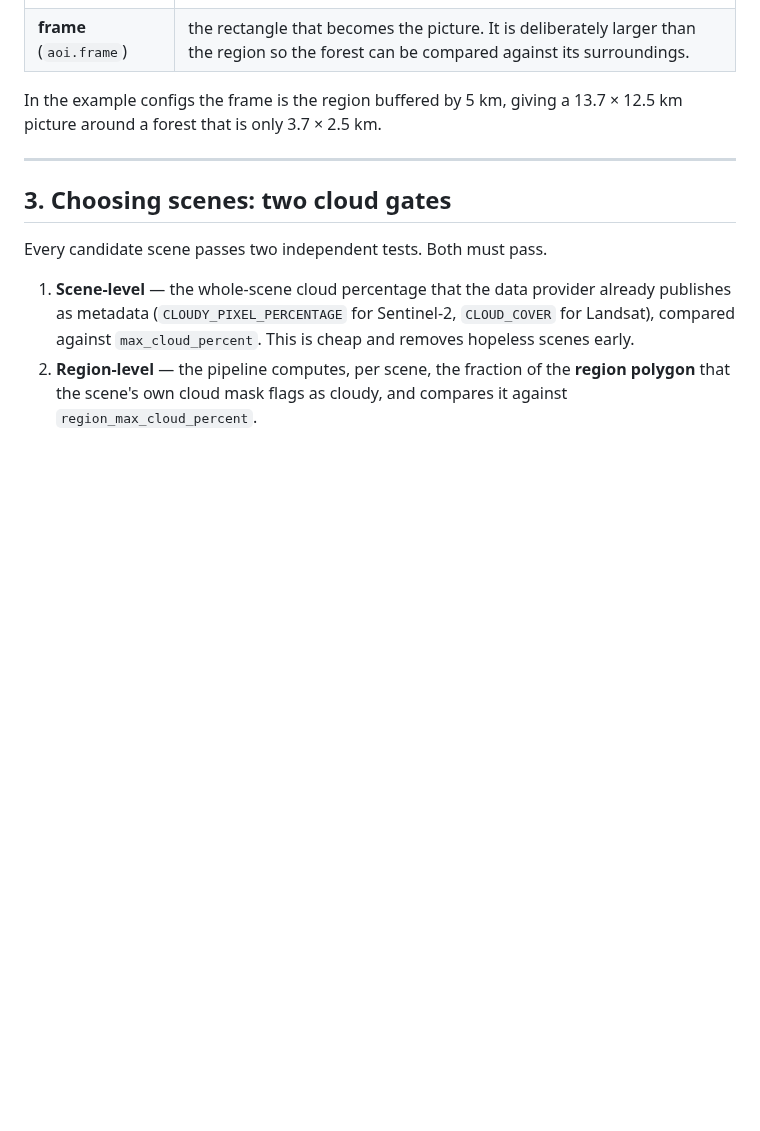
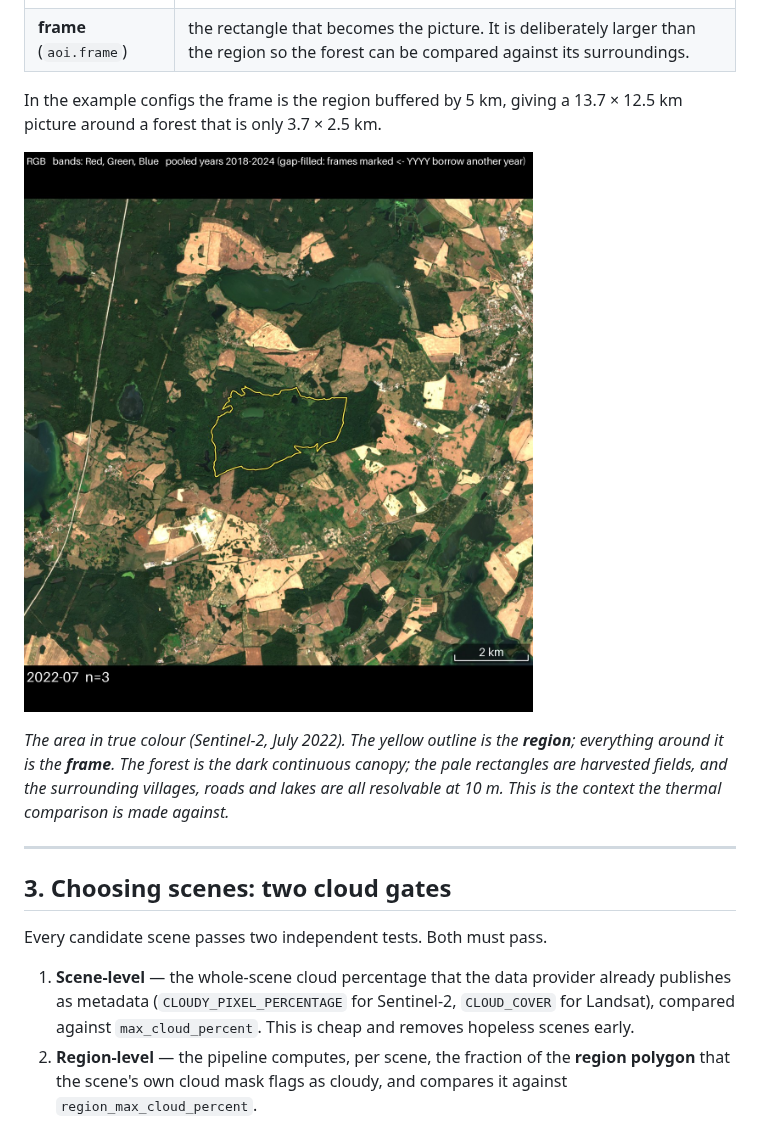
Before and after one commit to cwinkelmann/GEE_Animation, a Markdown page: docs/how-the-timeseries-is-made.md, the part around one of its changes. Rendered like a GitHub page; pictures changed too: docs/images/rgb-summer.jpg (added); blank space fills up the shorter version.

```diff
--- a/docs/how-the-timeseries-is-made.md
+++ b/docs/how-the-timeseries-is-made.md
@@ -31,6 +31,13 @@ Two geometries are supplied, and they do different jobs:
 
 In the example configs the frame is the region buffered by 5 km, giving a 13.7 × 12.5 km
 picture around a forest that is only 3.7 × 2.5 km.
+
+![Sentinel-2 true colour, July 2022](images/rgb-summer.jpg)
+
+*The area in true colour (Sentinel-2, July 2022). The yellow outline is the **region**;
+everything around it is the **frame**. The forest is the dark continuous canopy; the
+pale rectangles are harvested fields, and the surrounding villages, roads and lakes are
+all resolvable at 10 m. This is the context the thermal comparison is made against.*
 
 ---
 
```
Also changed, not shown: other parts of docs/how-the-timeseries-is-made.md (+34 -8 lines), docs/images/lst-coarse.jpg (added), docs/images/lst-inside-outside.png (added), docs/images/lst-summer.jpg (added), docs/images/lst-winter.jpg (added).
